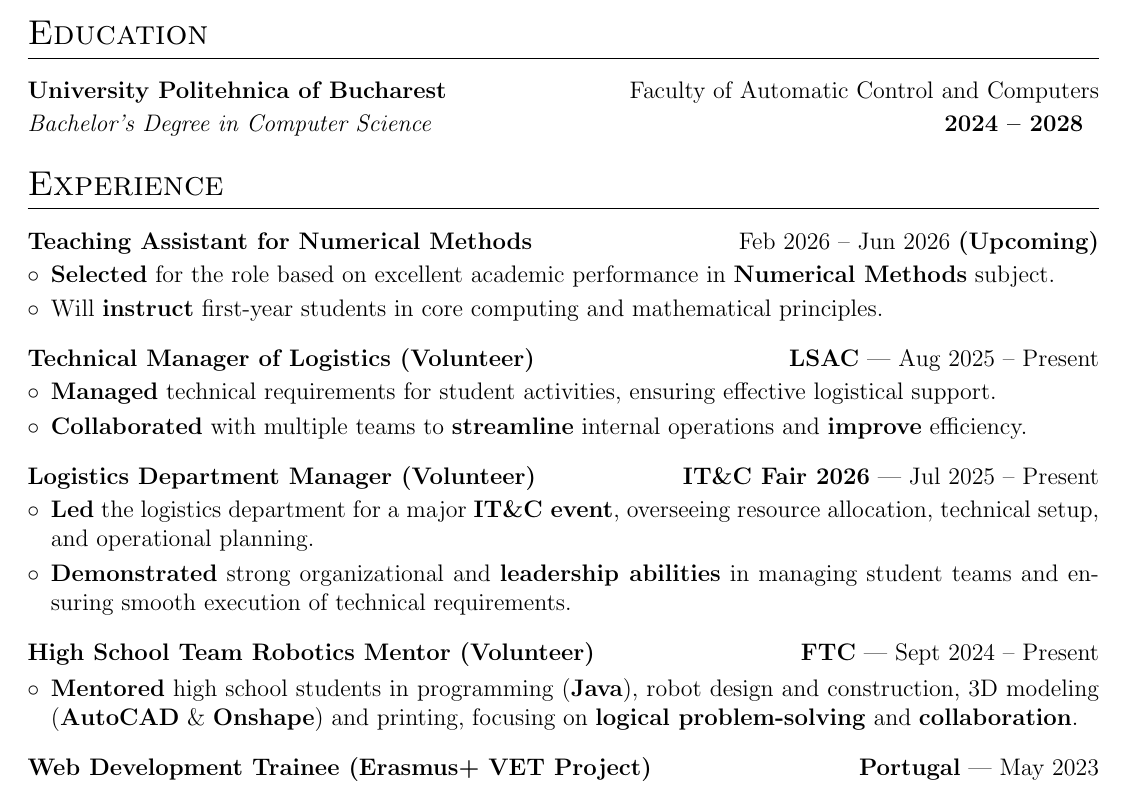
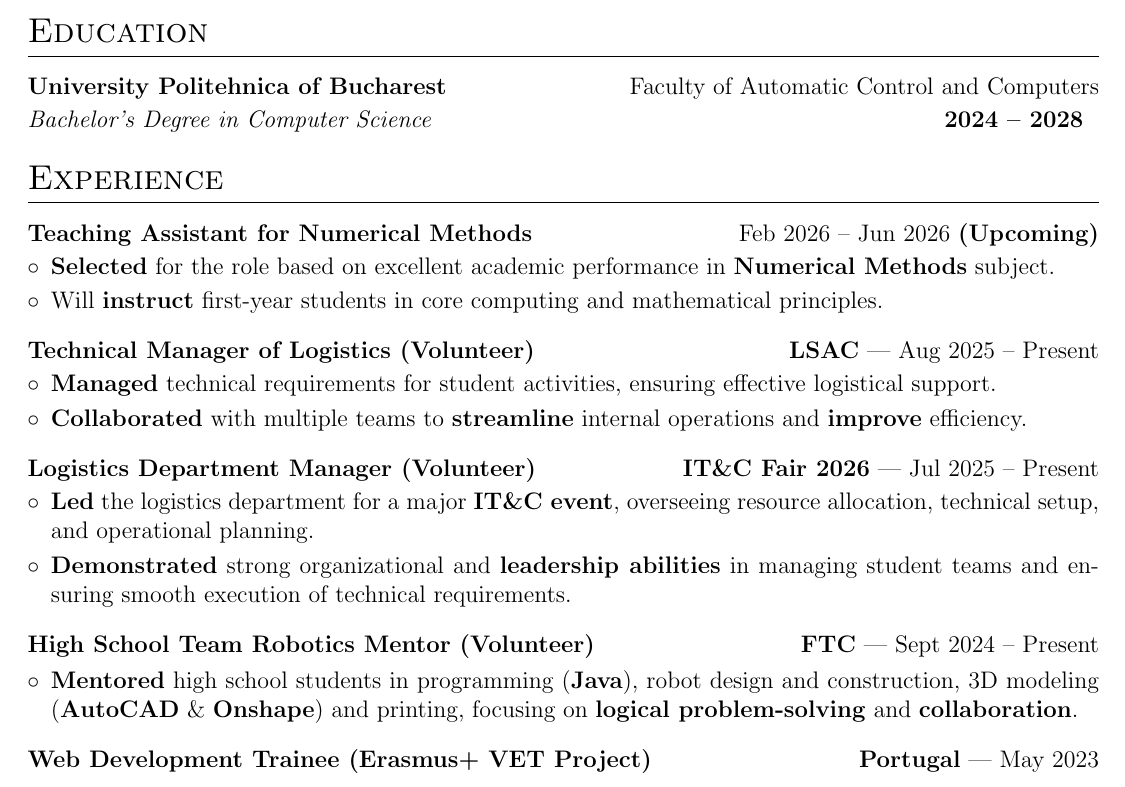
Before and after one commit to raavar/CV, a LaTeX CV (cv.tex): part of page 1 of 2 before the commit and part of the page after it, cut so that both start at the same text. Compiled offline with pdfLaTeX.

Commit message:
reducing to 1 page

```diff
--- a/cv.tex
+++ b/cv.tex
@@ -63,7 +63,7 @@
 %CV Sections inspired by:
 %http://stefano.italians.nl/archives/26
 \titleformat{\section}{\Large\scshape\raggedright}{}{0em}{}[\titlerule]
-\titlespacing{\section}{0pt}{10pt}{10pt}
+\titlespacing{\section}{0pt}{9pt}{9pt}
 
 %for publications
 \usepackage[style=authoryear,sorting=ynt, maxbibnames=2]{biblatex}
```
